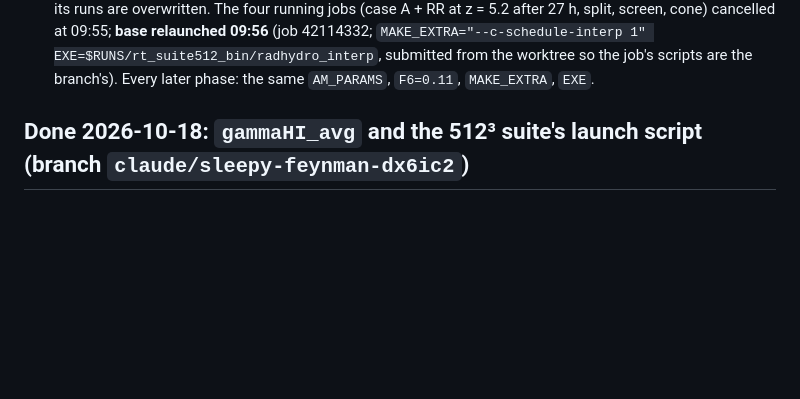
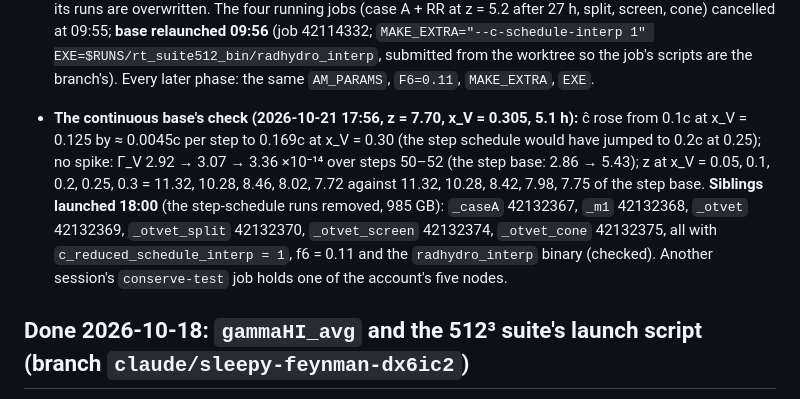
Before and after one commit to astromcquinn/NewRadHydroCode, a Markdown page: docs/STATUS.md, the part around the change. GitHub-like rendering; blank space fills up the shorter version.

Commit message:
STATUS: the continuous-schedule base's check (no spike, the history unchanged); the six siblings launched
Co-Authored-By: Claude Fable 5.1 <noreply@anthropic.com>
Claude-Session: https://claude.ai/code/session_012Un2LyTvMvoALf9tERuZeh

```diff
--- a/docs/STATUS.md
+++ b/docs/STATUS.md
@@ -269,6 +269,18 @@ the set is done).
   EXE=$RUNS/rt_suite512_bin/radhydro_interp`, submitted from the
   worktree so the job's scripts are the branch's). Every later phase:
   the same `AM_PARAMS`, `F6=0.11`, `MAKE_EXTRA`, `EXE`.
+- **The continuous base's check (2026-10-21 17:56, z = 7.70, x_V = 0.305,
+  5.1 h):** ĉ rose from 0.1c at x_V = 0.125 by ≈ 0.0045c per step to 0.169c
+  at x_V = 0.30 (the step schedule would have jumped to 0.2c at 0.25); no
+  spike: Γ_V 2.92 → 3.07 → 3.36 ×10⁻¹⁴ over steps 50–52 (the step base:
+  2.86 → 5.43); z at x_V = 0.05, 0.1, 0.2, 0.25, 0.3 = 11.32, 10.28, 8.46,
+  8.02, 7.72 against 11.32, 10.28, 8.42, 7.98, 7.75 of the step base.
+  **Siblings launched 18:00** (the step-schedule runs removed, 985 GB):
+  `_caseA` 42132367, `_m1` 42132368, `_otvet` 42132369, `_otvet_split`
+  42132370, `_otvet_screen` 42132374, `_otvet_cone` 42132375, all with
+  `c_reduced_schedule_interp = 1`, f6 = 0.11 and the `radhydro_interp`
+  binary (checked). Another session's `conserve-test` job holds one of
+  the account's five nodes.
 
 ## Done 2026-10-18: `gammaHI_avg` and the 512³ suite's launch script (branch `claude/sleepy-feynman-dx6ic2`)
 
```
